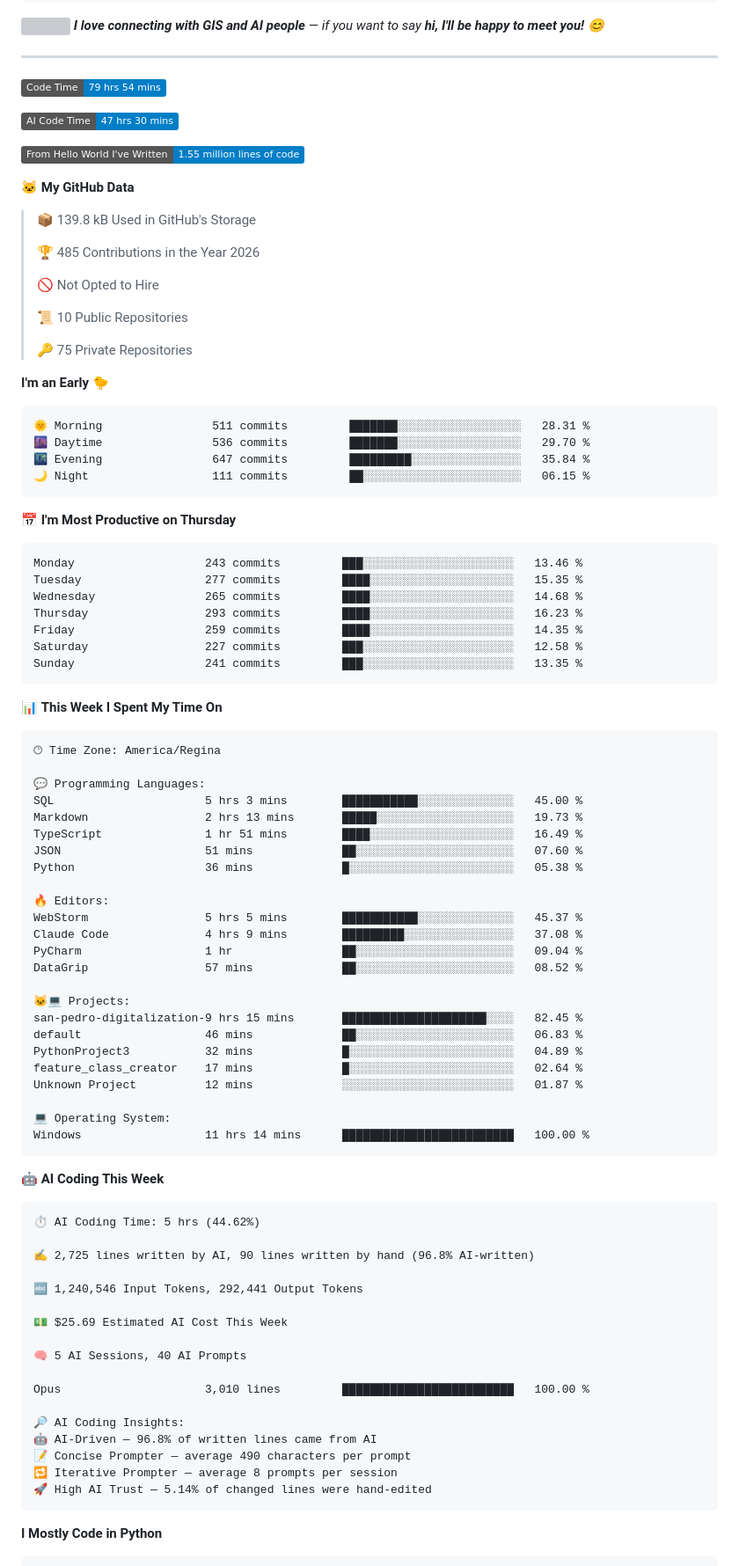
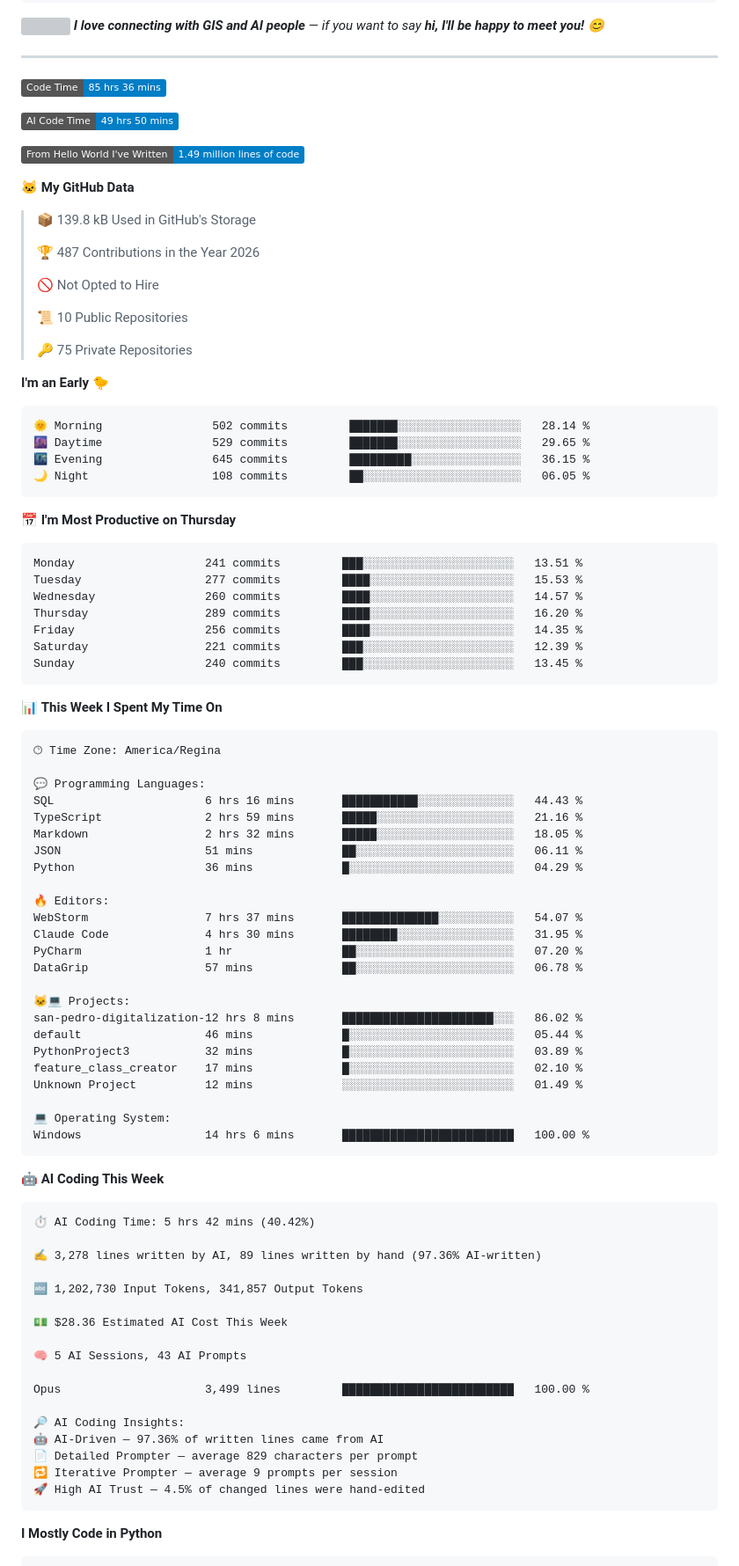
Before and after one commit to Tiefin-Coulibaly/Tiefin-Coulibaly, a Markdown page: README.md, the part around one of its changes. Shown at 88% size. Drawn GitHub-style; badges without logos; grey boxes are pictures that could not be loaded.

Commit message:
Updated with Dev Metrics

````diff
--- a/README.md
+++ b/README.md
@@ -89,17 +89,17 @@ const mamadou = {
 
 ---
 <!--START_SECTION:waka-->
-![Code Time](http://img.shields.io/badge/Code%20Time-79%20hrs%2054%20mins-blue?style=flat)
+![Code Time](http://img.shields.io/badge/Code%20Time-85%20hrs%2036%20mins-blue?style=flat)
 
-![AI Code Time](http://img.shields.io/badge/AI%20Code%20Time-47%20hrs%2030%20mins-blue?style=flat)
+![AI Code Time](http://img.shields.io/badge/AI%20Code%20Time-49%20hrs%2050%20mins-blue?style=flat)
 
-![Lines of code](https://img.shields.io/badge/From%20Hello%20World%20I%27ve%20Written-1.55%20million%20lines%20of%20code-blue?style=flat)
+![Lines of code](https://img.shields.io/badge/From%20Hello%20World%20I%27ve%20Written-1.49%20million%20lines%20of%20code-blue?style=flat)
 
 **🐱 My GitHub Data**
 
 > 📦 139.8 kB Used in GitHub's Storage
  >
-> 🏆 485 Contributions in the Year 2026
+> 🏆 487 Contributions in the Year 2026
  >
 > 🚫 Not Opted to Hire
  >
@@ -110,21 +110,21 @@ const mamadou = {
 **I'm an Early 🐤**
 
 ```text
-🌞 Morning                511 commits         ███████░░░░░░░░░░░░░░░░░░   28.31 %
-🌆 Daytime                536 commits         ███████░░░░░░░░░░░░░░░░░░   29.70 %
-🌃 Evening                647 commits         █████████░░░░░░░░░░░░░░░░   35.84 %
-🌙 Night                  111 commits         ██░░░░░░░░░░░░░░░░░░░░░░░   06.15 %
+🌞 Morning                502 commits         ███████░░░░░░░░░░░░░░░░░░   28.14 %
+🌆 Daytime                529 commits         ███████░░░░░░░░░░░░░░░░░░   29.65 %
+🌃 Evening                645 commits         █████████░░░░░░░░░░░░░░░░   36.15 %
+🌙 Night                  108 commits         ██░░░░░░░░░░░░░░░░░░░░░░░   06.05 %
 ```
 📅 **I'm Most Productive on Thursday**
 
 ```text
-Monday                   243 commits         ███░░░░░░░░░░░░░░░░░░░░░░   13.46 %
-Tuesday                  277 commits         ████░░░░░░░░░░░░░░░░░░░░░   15.35 %
-Wednesday                265 commits         ████░░░░░░░░░░░░░░░░░░░░░   14.68 %
-Thursday                 293 commits         ████░░░░░░░░░░░░░░░░░░░░░   16.23 %
-Friday                   259 commits         ████░░░░░░░░░░░░░░░░░░░░░   14.35 %
-Saturday                 227 commits         ███░░░░░░░░░░░░░░░░░░░░░░   12.58 %
-Sunday                   241 commits         ███░░░░░░░░░░░░░░░░░░░░░░   13.35 %
+Monday                   241 commits         ███░░░░░░░░░░░░░░░░░░░░░░   13.51 %
+Tuesday                  277 commits         ████░░░░░░░░░░░░░░░░░░░░░   15.53 %
+Wednesday                260 commits         ████░░░░░░░░░░░░░░░░░░░░░   14.57 %
+Thursday                 289 commits         ████░░░░░░░░░░░░░░░░░░░░░   16.20 %
+Friday                   256 commits         ████░░░░░░░░░░░░░░░░░░░░░   14.35 %
+Saturday                 221 commits         ███░░░░░░░░░░░░░░░░░░░░░░   12.39 %
+Sunday                   240 commits         ███░░░░░░░░░░░░░░░░░░░░░░   13.45 %
 ```
 
 
@@ -134,49 +134,49 @@ Sunday                   241 commits         ███░░░░░░░░
 🕑︎ Time Zone: America/Regina
 
 💬 Programming Languages:
-SQL                      5 hrs 3 mins        ███████████░░░░░░░░░░░░░░   45.00 %
-Markdown                 2 hrs 13 mins       █████░░░░░░░░░░░░░░░░░░░░   19.73 %
-TypeScript               1 hr 51 mins        ████░░░░░░░░░░░░░░░░░░░░░   16.49 %
-JSON                     51 mins             ██░░░░░░░░░░░░░░░░░░░░░░░   07.60 %
-Python                   36 mins             █░░░░░░░░░░░░░░░░░░░░░░░░   05.38 %
+SQL                      6 hrs 16 mins       ███████████░░░░░░░░░░░░░░   44.43 %
+TypeScript               2 hrs 59 mins       █████░░░░░░░░░░░░░░░░░░░░   21.16 %
+Markdown                 2 hrs 32 mins       █████░░░░░░░░░░░░░░░░░░░░   18.05 %
+JSON                     51 mins             ██░░░░░░░░░░░░░░░░░░░░░░░   06.11 %
+Python                   36 mins             █░░░░░░░░░░░░░░░░░░░░░░░░   04.29 %
 
 🔥 Editors:
-WebStorm                 5 hrs 5 mins        ███████████░░░░░░░░░░░░░░   45.37 %
-Claude Code              4 hrs 9 mins        █████████░░░░░░░░░░░░░░░░   37.08 %
-PyCharm                  1 hr                ██░░░░░░░░░░░░░░░░░░░░░░░   09.04 %
-DataGrip                 57 mins             ██░░░░░░░░░░░░░░░░░░░░░░░   08.52 %
+WebStorm                 7 hrs 37 mins       ██████████████░░░░░░░░░░░   54.07 %
+Claude Code              4 hrs 30 mins       ████████░░░░░░░░░░░░░░░░░   31.95 %
+PyCharm                  1 hr                ██░░░░░░░░░░░░░░░░░░░░░░░   07.20 %
+DataGrip                 57 mins             ██░░░░░░░░░░░░░░░░░░░░░░░   06.78 %
 
 🐱‍💻 Projects:
-san-pedro-digitalization-9 hrs 15 mins       █████████████████████░░░░   82.45 %
-default                  46 mins             ██░░░░░░░░░░░░░░░░░░░░░░░   06.83 %
-PythonProject3           32 mins             █░░░░░░░░░░░░░░░░░░░░░░░░   04.89 %
-feature_class_creator    17 mins             █░░░░░░░░░░░░░░░░░░░░░░░░   02.64 %
-Unknown Project          12 mins             ░░░░░░░░░░░░░░░░░░░░░░░░░   01.87 %
+san-pedro-digitalization-12 hrs 8 mins       ██████████████████████░░░   86.02 %
+default                  46 mins             █░░░░░░░░░░░░░░░░░░░░░░░░   05.44 %
+PythonProject3           32 mins             █░░░░░░░░░░░░░░░░░░░░░░░░   03.89 %
+feature_class_creator    17 mins             █░░░░░░░░░░░░░░░░░░░░░░░░   02.10 %
+Unknown Project          12 mins             ░░░░░░░░░░░░░░░░░░░░░░░░░   01.49 %
 
 💻 Operating System:
-Windows                  11 hrs 14 mins      █████████████████████████   100.00 %
+Windows                  14 hrs 6 mins       █████████████████████████   100.00 %
 ```
 
 🤖 **AI Coding This Week**
 
 ```text
-⏱ AI Coding Time: 5 hrs (44.62%)
+⏱ AI Coding Time: 5 hrs 42 mins (40.42%)
 
-✍️ 2,725 lines written by AI, 90 lines written by hand (96.8% AI-written)
+✍️ 3,278 lines written by AI, 89 lines written by hand (97.36% AI-written)
 
-🔤 1,240,546 Input Tokens, 292,441 Output Tokens
+🔤 1,202,730 Input Tokens, 341,857 Output Tokens
 
-💵 $25.69 Estimated AI Cost This Week
+💵 $28.36 Estimated AI Cost This Week
 
-🧠 5 AI Sessions, 40 AI Prompts
+🧠 5 AI Sessions, 43 AI Prompts
 
-Opus                     3,010 lines         █████████████████████████   100.00 %
+Opus                     3,499 lines         █████████████████████████   100.00 %
 
 🔎 AI Coding Insights:
-🤖 AI-Driven — 96.8% of written lines came from AI
-📝 Concise Prompter — average 490 characters per prompt
-🔁 Iterative Prompter — average 8 prompts per session
-🚀 High AI Trust — 5.14% of changed lines were hand-edited
+🤖 AI-Driven — 97.36% of written lines came from AI
+📄 Detailed Prompter — average 829 characters per prompt
+🔁 Iterative Prompter — average 9 prompts per session
+🚀 High AI Trust — 4.5% of changed lines were hand-edited
 ```
 
 **I Mostly Code in Python**
````
Also changed, not shown: other parts of README.md (+1 -1 lines), assets/bar_graph.png.
